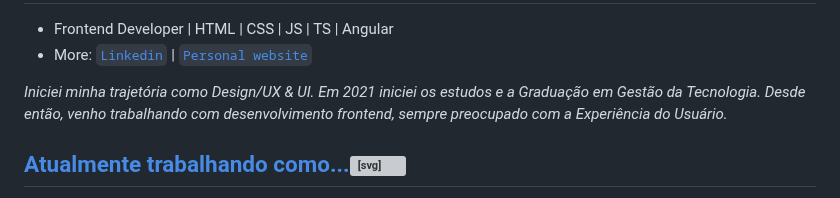
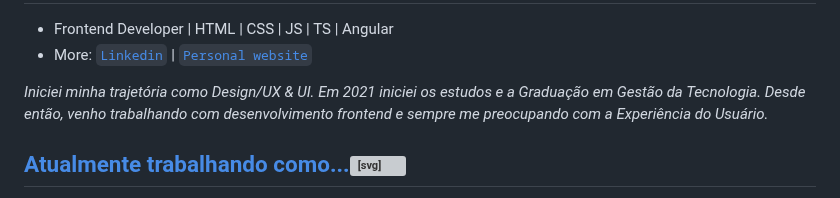
Before and after one commit to Diegojfsr/Diegojfsr, a Markdown page: README.md, the part around the change. Rendered like a GitHub page; grey boxes are pictures that could not be loaded.

```diff
--- a/README.md
+++ b/README.md
@@ -12,8 +12,8 @@
 <em>
   Iniciei minha trajetória como Design/UX & UI.
   Em 2021 iniciei os estudos e a Graduação em Gestão da Tecnologia.
-  Desde então, venho trabalhando com desenvolvimento frontend,
-  sempre preocupado com a Experiência do Usuário.
+  Desde então, venho trabalhando com desenvolvimento frontend e
+  sempre me preocupando com a Experiência do Usuário.
 </em>
 
 
```
